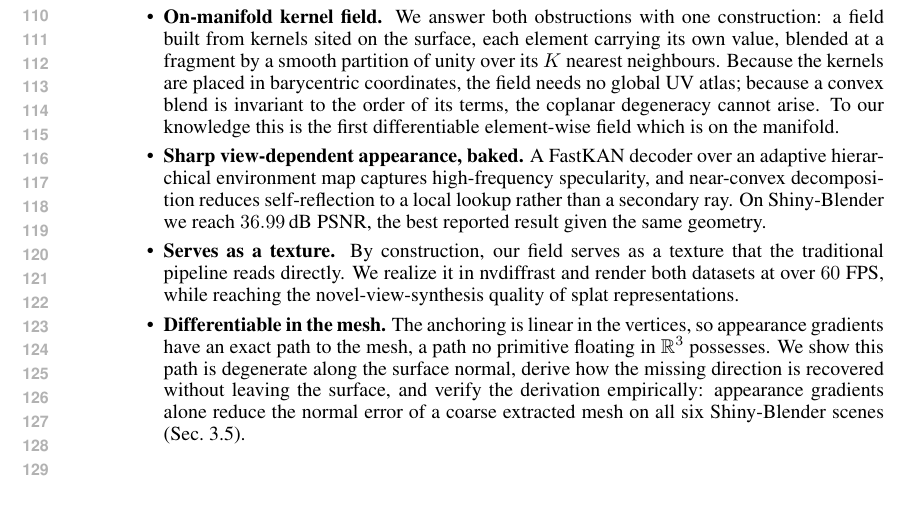
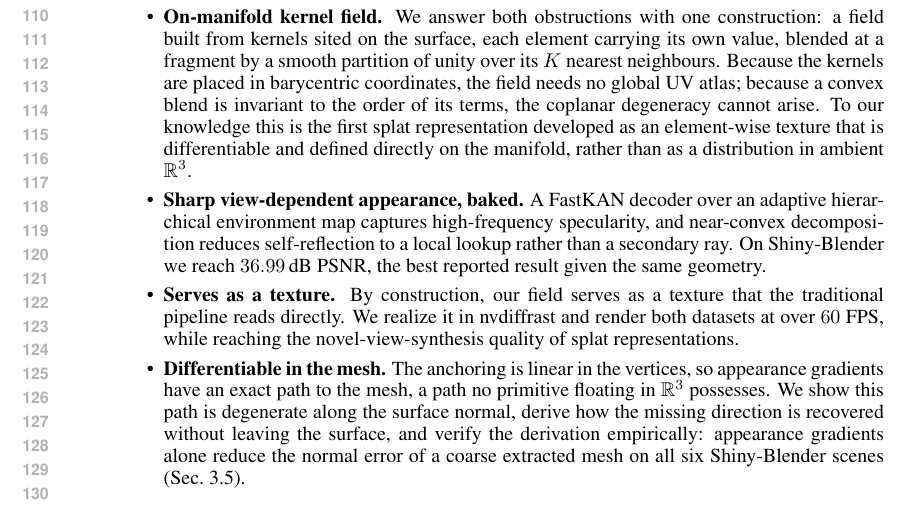
Before and after one commit to saliteta/ANB_ICLR, a LaTeX paper (main.tex, which reads secs/intro.tex): part of page 3 of 20, cut so that both start at the same text. Compiled offline with pdfLaTeX.

Commit message:
Rephrase novelty claim: first splat representation as a differentiable element-wise texture on the manifold
Co-Authored-By: Claude Sonnet 5 <noreply@anthropic.com>

```diff
--- a/secs/intro.tex
+++ b/secs/intro.tex
@@ -102,8 +102,9 @@ field built from kernels sited on the surface, each element carrying its own val
 fragment by a smooth partition of unity over its $K$ nearest neighbours. Because the kernels are
 placed in barycentric coordinates, the field needs no global UV atlas; because a convex blend is
 invariant to the order of its terms, the coplanar degeneracy cannot arise.
-To our knowledge this is the first differentiable
-element-wise field which is on the manifold.
+To our knowledge this is the first splat representation developed as an element-wise
+texture that is differentiable and defined directly on the manifold, rather than as a
+distribution in ambient $\mathbb{R}^3$.
 
 \item \textbf{Sharp view-dependent appearance, baked.} A FastKAN decoder over an adaptive
 hierarchical environment map captures high-frequency specularity, and near-convex decomposition
```
